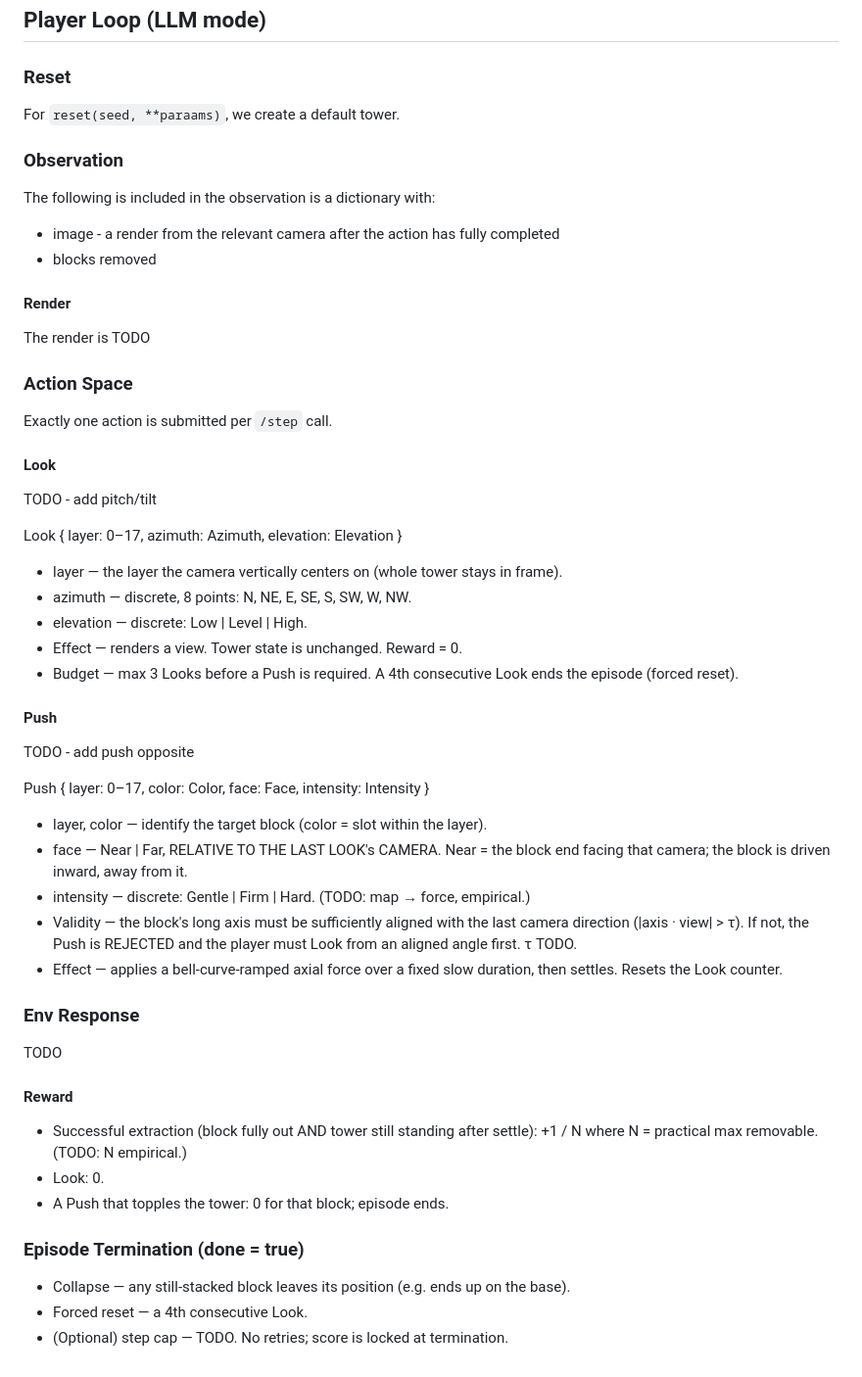
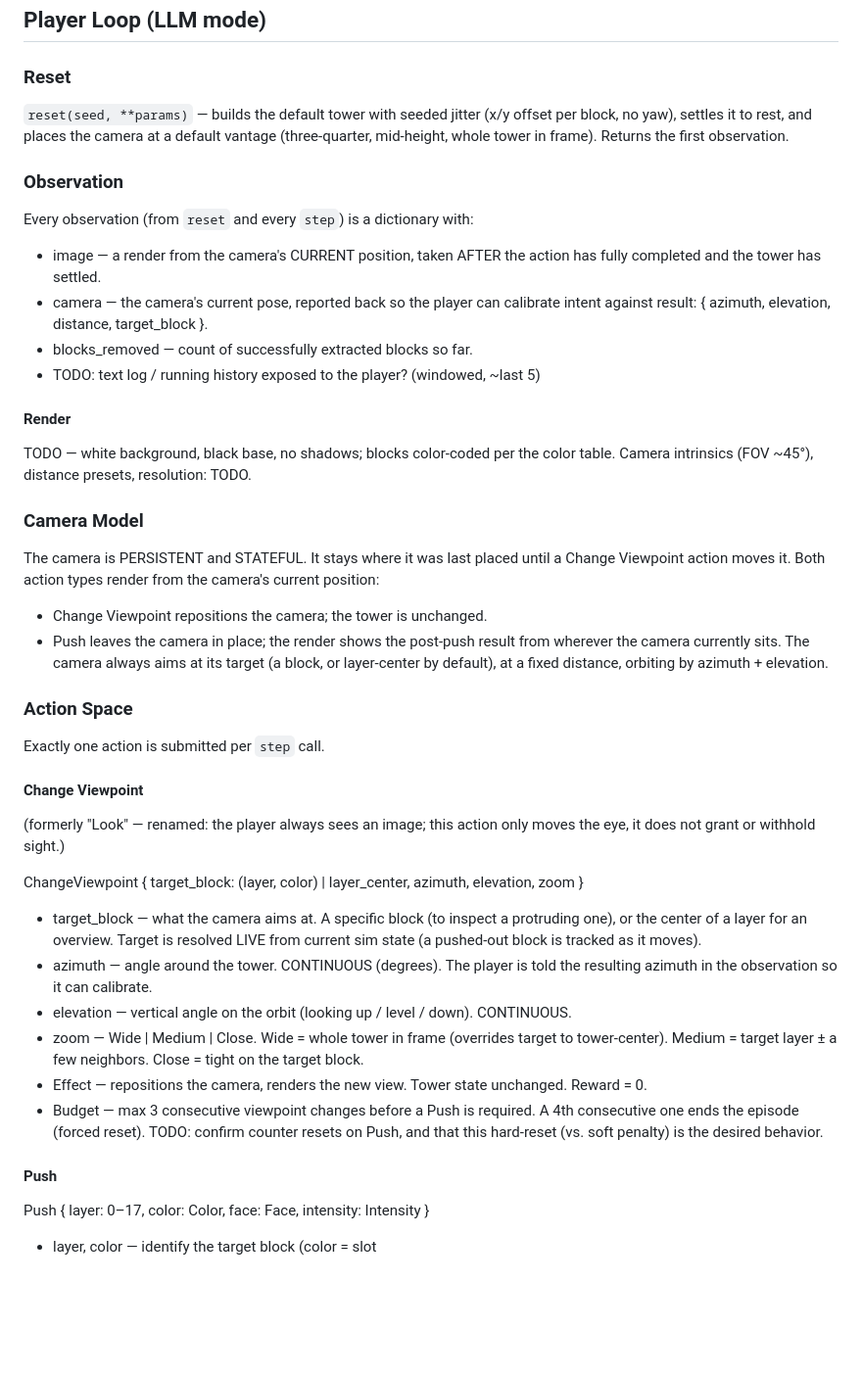
Before and after one commit to FreezeXero/jenga-bench, a Markdown page: DESIGN.md, the part around the change. Shown at 98% size. GitHub-like rendering; blank space fills up the shorter version.

Commit message:
docs: added details on player mode

````diff
--- a/DESIGN.md
+++ b/DESIGN.md
@@ -72,63 +72,59 @@ In terms of global coordinates, the base is located at y = 0.
 ## Player Loop (LLM mode)
 
 ### Reset
-
-For ```reset(seed, **paraams)```, we create a default tower.
+`reset(seed, **params)` — builds the default tower with seeded jitter (x/y offset
+per block, no yaw), settles it to rest, and places the camera at a default vantage
+(three-quarter, mid-height, whole tower in frame). Returns the first observation.
 
 ### Observation
-
-The following is included in the observation is a dictionary with:
-- image - a render from the relevant camera after the action has fully completed
-- blocks removed
+Every observation (from `reset` and every `step`) is a dictionary with:
+- image          — a render from the camera's CURRENT position, taken AFTER the
+                   action has fully completed and the tower has settled.
+- camera         — the camera's current pose, reported back so the player can
+                   calibrate intent against result:
+                   { azimuth, elevation, distance, target_block }.
+- blocks_removed — count of successfully extracted blocks so far.
+- TODO: text log / running history exposed to the player? (windowed, ~last 5)
 
 #### Render
+TODO — white background, black base, no shadows; blocks color-coded per the
+color table. Camera intrinsics (FOV ~45°), distance presets, resolution: TODO.
 
-The render is TODO
+### Camera Model
+The camera is PERSISTENT and STATEFUL. It stays where it was last placed until a
+Change Viewpoint action moves it. Both action types render from the camera's
+current position:
+- Change Viewpoint repositions the camera; the tower is unchanged.
+- Push leaves the camera in place; the render shows the post-push result from
+  wherever the camera currently sits.
+The camera always aims at its target (a block, or layer-center by default), at a
+fixed distance, orbiting by azimuth + elevation.
 
 ### Action Space
-Exactly one action is submitted per `/step` call.
+Exactly one action is submitted per `step` call.
 
-#### Look
+#### Change Viewpoint
+(formerly "Look" — renamed: the player always sees an image; this action only
+moves the eye, it does not grant or withhold sight.)
 
-TODO - add pitch/tilt
-
-Look { layer: 0–17, azimuth: Azimuth, elevation: Elevation }
-- layer        — the layer the camera vertically centers on (whole tower stays in frame).
-- azimuth      — discrete, 8 points: N, NE, E, SE, S, SW, W, NW.
-- elevation    — discrete: Low | Level | High.
-- Effect       — renders a view. Tower state is unchanged. Reward = 0.
-- Budget       — max 3 Looks before a Push is required. A 4th consecutive Look
-                 ends the episode (forced reset).
+ChangeViewpoint { target_block: (layer, color) | layer_center, azimuth, elevation, zoom }
+- target_block — what the camera aims at. A specific block (to inspect a protruding
+                 one), or the center of a layer for an overview. Target is resolved
+                 LIVE from current sim state (a pushed-out block is tracked as it moves).
+- azimuth      — angle around the tower. CONTINUOUS (degrees). The player is told the
+                 resulting azimuth in the observation so it can calibrate.
+- elevation    — vertical angle on the orbit (looking up / level / down). CONTINUOUS.
+- zoom         — Wide | Medium | Close.
+                   Wide   = whole tower in frame (overrides target to tower-center).
+                   Medium = target layer ± a few neighbors.
+                   Close  = tight on the target block.
+- Effect       — repositions the camera, renders the new view. Tower state unchanged.
+                 Reward = 0.
+- Budget       — max 3 consecutive viewpoint changes before a Push is required.
+                 A 4th consecutive one ends the episode (forced reset).
+                 TODO: confirm counter resets on Push, and that this hard-reset
+                 (vs. soft penalty) is the desired behavior.
 
 #### Push
-
-TODO - add push opposite
-
 Push { layer: 0–17, color: Color, face: Face, intensity: Intensity }
-- layer, color — identify the target block (color = slot within the layer).
-- face         — Near | Far, RELATIVE TO THE LAST LOOK's CAMERA. Near = the block
-                 end facing that camera; the block is driven inward, away from it.
-- intensity    — discrete: Gentle | Firm | Hard.  (TODO: map → force, empirical.)
-- Validity     — the block's long axis must be sufficiently aligned with the last
-                 camera direction (|axis · view| > τ). If not, the Push is REJECTED
-                 and the player must Look from an aligned angle first. τ TODO.
-- Effect       — applies a bell-curve-ramped axial force over a fixed slow duration,
-                 then settles. Resets the Look counter.
-
-
-### Env Response
-
-TODO
-
-#### Reward
-- Successful extraction (block fully out AND tower still standing after settle):
-      +1 / N   where N = practical max removable.  (TODO: N empirical.)
-- Look: 0.
-- A Push that topples the tower: 0 for that block; episode ends.
-
-### Episode Termination (done = true)
-
-- Collapse — any still-stacked block leaves its position (e.g. ends up on the base).
-- Forced reset — a 4th consecutive Look.
-- (Optional) step cap — TODO.
-No retries; score is locked at termination.
+- layer, color — identify the target block (color = slot
````
